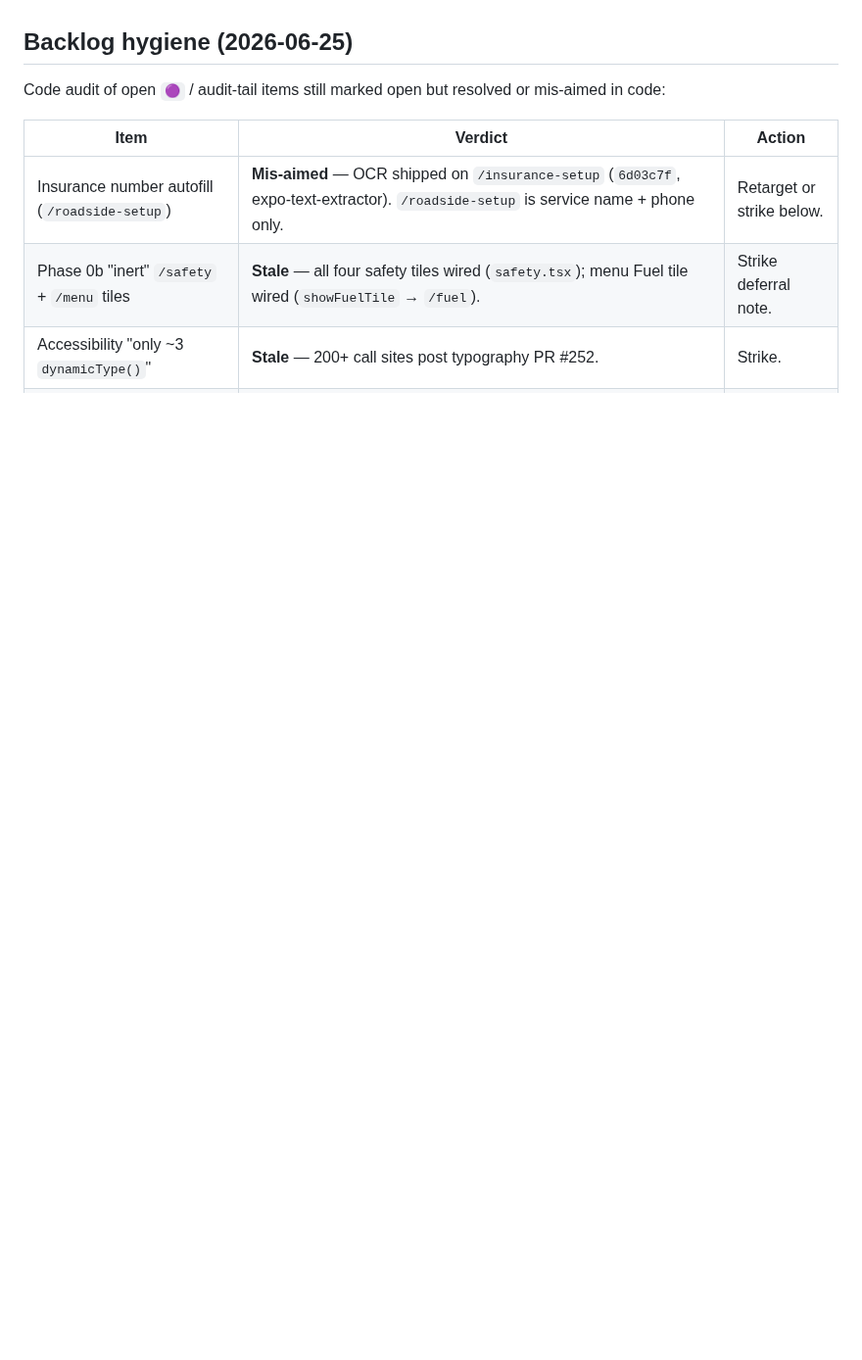
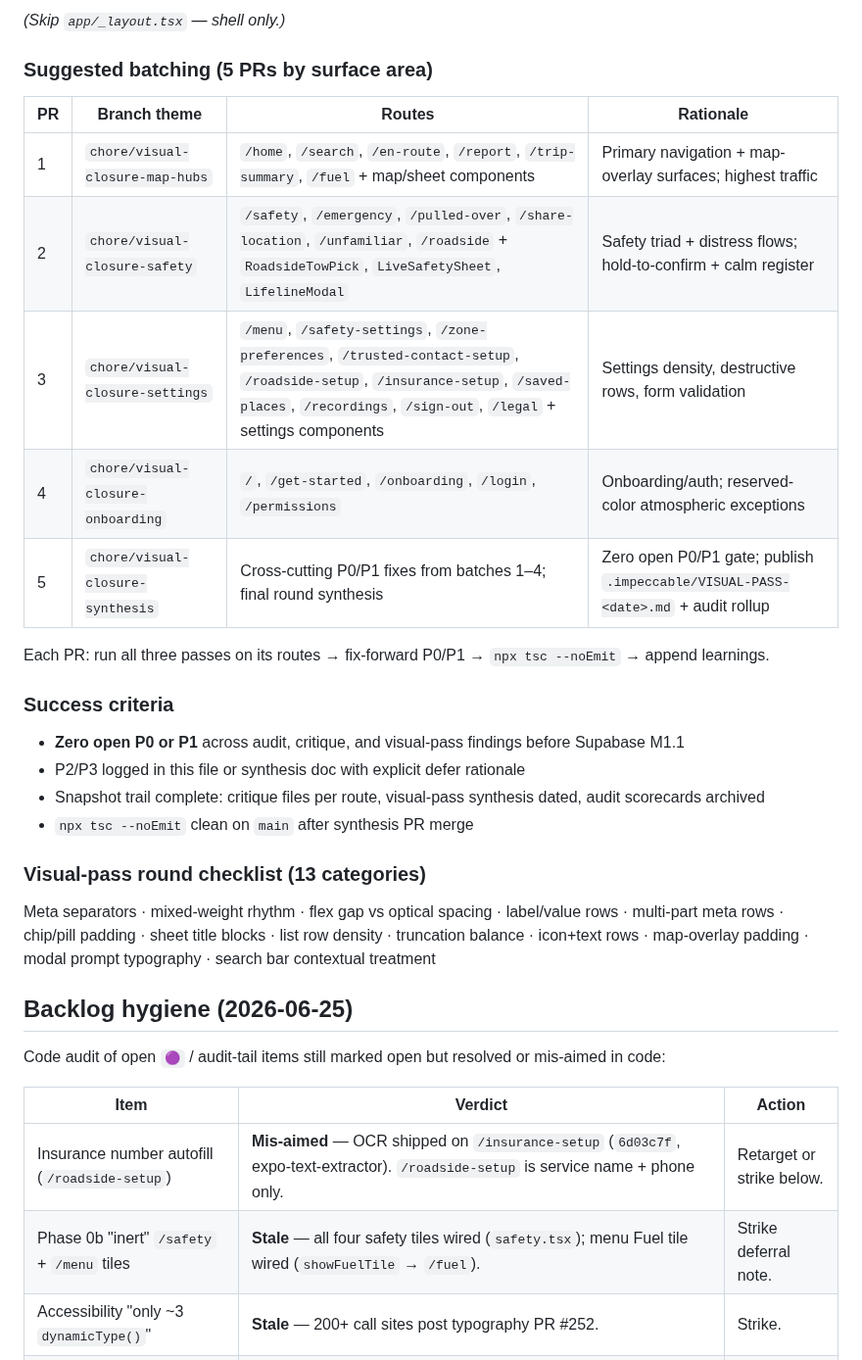
Before and after one commit to ashim238/fresh-greens, a Markdown page: docs/next-session.md, the part around one of its changes. Shown at 98% size. GitHub-like rendering; blank space fills up the shorter version.

```diff
--- a/docs/next-session.md
+++ b/docs/next-session.md
@@ -4,3 +51,27 @@ Post-`v1.0-thesis` iteration backlog, captured at the end of the thesis push (20
+*(Skip `app/_layout.tsx` — shell only.)*
+
+### Suggested batching (5 PRs by surface area)
+
+| PR | Branch theme | Routes | Rationale |
+| -- | ------------ | ------ | --------- |
+| 1 | `chore/visual-closure-map-hubs` | `/home`, `/search`, `/en-route`, `/report`, `/trip-summary`, `/fuel` + map/sheet components | Primary navigation + map-overlay surfaces; highest traffic |
+| 2 | `chore/visual-closure-safety` | `/safety`, `/emergency`, `/pulled-over`, `/share-location`, `/unfamiliar`, `/roadside` + `RoadsideTowPick`, `LiveSafetySheet`, `LifelineModal` | Safety triad + distress flows; hold-to-confirm + calm register |
+| 3 | `chore/visual-closure-settings` | `/menu`, `/safety-settings`, `/zone-preferences`, `/trusted-contact-setup`, `/roadside-setup`, `/insurance-setup`, `/saved-places`, `/recordings`, `/sign-out`, `/legal` + settings components | Settings density, destructive rows, form validation |
+| 4 | `chore/visual-closure-onboarding` | `/`, `/get-started`, `/onboarding`, `/login`, `/permissions` | Onboarding/auth; reserved-color atmospheric exceptions |
+| 5 | `chore/visual-closure-synthesis` | Cross-cutting P0/P1 fixes from batches 1–4; final round synthesis | Zero open P0/P1 gate; publish `.impeccable/VISUAL-PASS-<date>.md` + audit rollup |
+
+Each PR: run all three passes on its routes → fix-forward P0/P1 → `npx tsc --noEmit` → append learnings.
+
+### Success criteria
+
+- **Zero open P0 or P1** across audit, critique, and visual-pass findings before Supabase M1.1
+- P2/P3 logged in this file or synthesis doc with explicit defer rationale
+- Snapshot trail complete: critique files per route, visual-pass synthesis dated, audit scorecards archived
+- `npx tsc --noEmit` clean on `main` after synthesis PR merge
+
+### Visual-pass round checklist (13 categories)
+
+Meta separators · mixed-weight rhythm · flex gap vs optical spacing · label/value rows · multi-part meta rows · chip/pill padding · sheet title blocks · list row density · truncation balance · icon+text rows · map-overlay padding · modal prompt typography · search bar contextual treatment
 
 ## Backlog hygiene (2026-06-25)
 
```
Also changed, not shown: other parts of docs/next-session.md (+47 -0 lines).
